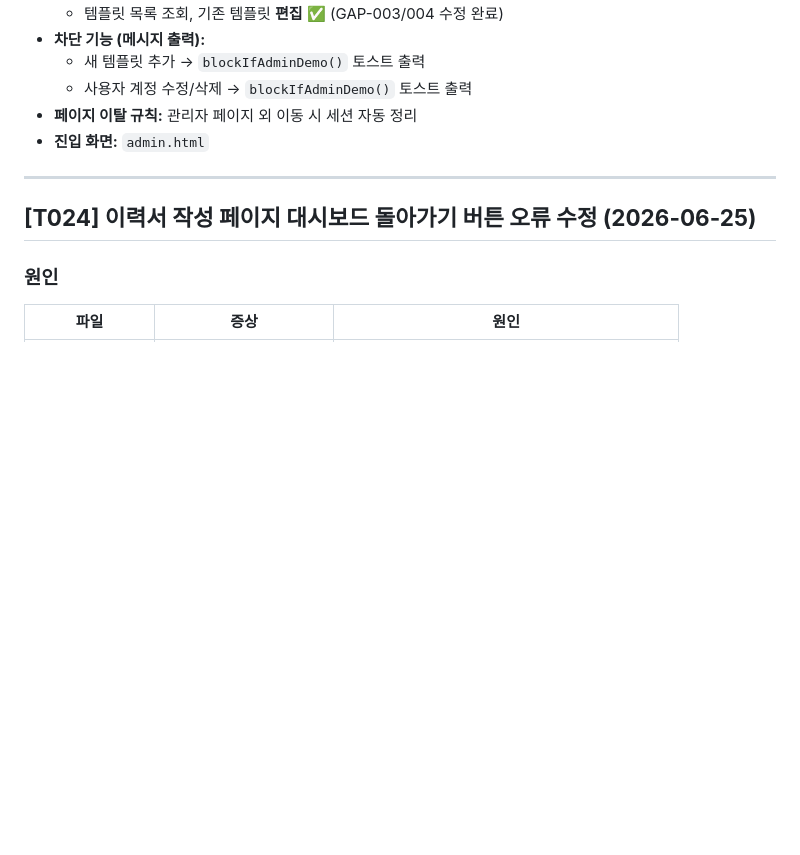
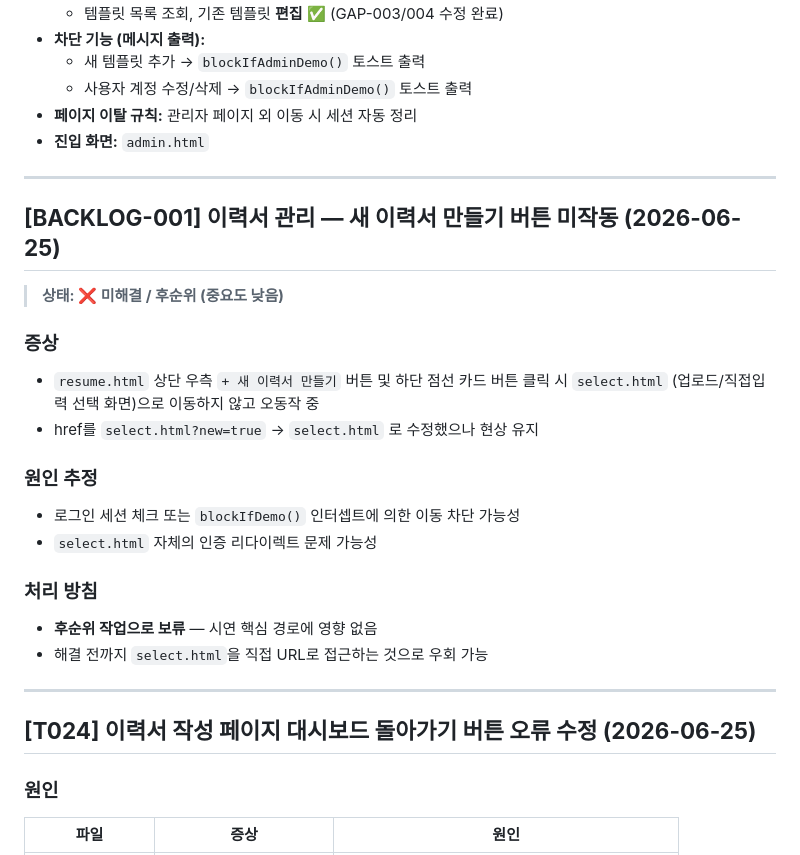
Before and after one commit to AppleTree00/Team3-PJT, a Markdown page: a4u-webapp/pm.md, the part around the change. GitHub-like rendering; blank space fills up the shorter version.

Commit message:
Add a note about the resume creation issue to the project backlog
Update pm.md to reflect that the "새 이력서 만들기" button in resume management is not functioning and add it as a low-priority backlog item.

Replit-Commit-Author: Agent
Replit-Commit-Session-Id: 881b6405-bc3c-4a89-a4ca-b623669f9ab9
Replit-Commit-Checkpoint-Type: full_checkpoint
Replit-Commit-Event-Id: fb00e224-05ad-4751-a3d8-d1fb6f87af0f
Replit-Commit-Screenshot-Url: https://storage.googleapis.com/screenshot-production-us-central1/b0178f8f-9bd0-4efa-bb28-967764e47486/881b6405-bc3c-4a89-a4ca-b623669f9ab9/lWC2NKa
Replit-Helium-Checkpoint-Created: true

```diff
--- a/a4u-webapp/pm.md
+++ b/a4u-webapp/pm.md
@@ -344,6 +344,25 @@ PM 확인 후 아래 작업 카드를 담당자에게 배정하고, 수정 완
 
 ---
 
+## **[BACKLOG-001] 이력서 관리 — 새 이력서 만들기 버튼 미작동 (2026-06-25)**
+
+> **상태: ❌ 미해결 / 후순위 (중요도 낮음)**
+
+### 증상
+- `resume.html` 상단 우측 `+ 새 이력서 만들기` 버튼 및 하단 점선 카드 버튼 클릭 시
+  `select.html` (업로드/직접입력 선택 화면)으로 이동하지 않고 오동작 중
+- href를 `select.html?new=true` → `select.html` 로 수정했으나 현상 유지
+
+### 원인 추정
+- 로그인 세션 체크 또는 `blockIfDemo()` 인터셉트에 의한 이동 차단 가능성
+- `select.html` 자체의 인증 리다이렉트 문제 가능성
+
+### 처리 방침
+- **후순위 작업으로 보류** — 시연 핵심 경로에 영향 없음
+- 해결 전까지 `select.html`을 직접 URL로 접근하는 것으로 우회 가능
+
+---
+
 ## **[T024] 이력서 작성 페이지 대시보드 돌아가기 버튼 오류 수정 (2026-06-25)**
 
 ### 원인
```
